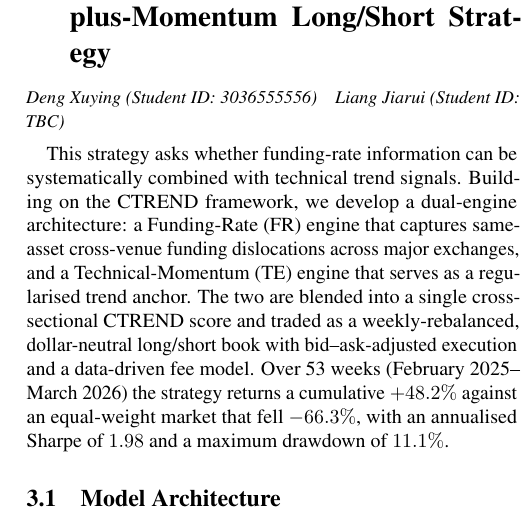
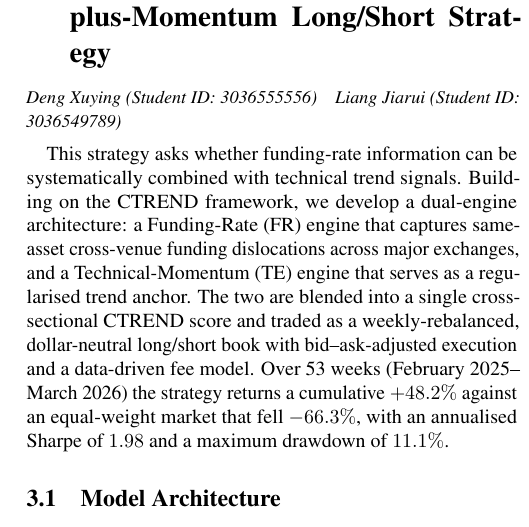
Before and after one commit to EricZhaoliCao/capstone, a LaTeX paper (report.tex): part of one column of page 4 of 24, cut so that both start at the same text. Compiled offline with pdfLaTeX.

Commit message:
Fill in Liang Jiarui student ID (3036549789)
Co-Authored-By: Claude Opus 4.8 (1M context) <noreply@anthropic.com>

```diff
--- a/report.tex
+++ b/report.tex
@@ -417,7 +417,7 @@ approaches can be benchmarked.
 %% =====================================================================
 \begingroup\par\vspace{-2pt}%
 {\small\itshape Deng Xuying\ (Student ID: 3036555556)\quad
- Liang Jiarui\ (Student ID: TBC)}\par\vspace{4pt}\endgroup
+ Liang Jiarui\ (Student ID: 3036549789)}\par\vspace{4pt}\endgroup
 
 This strategy asks whether funding-rate information can be systematically
 combined with technical trend signals.  Building on the CTREND framework,
```
Also changed, not shown: README.md.
